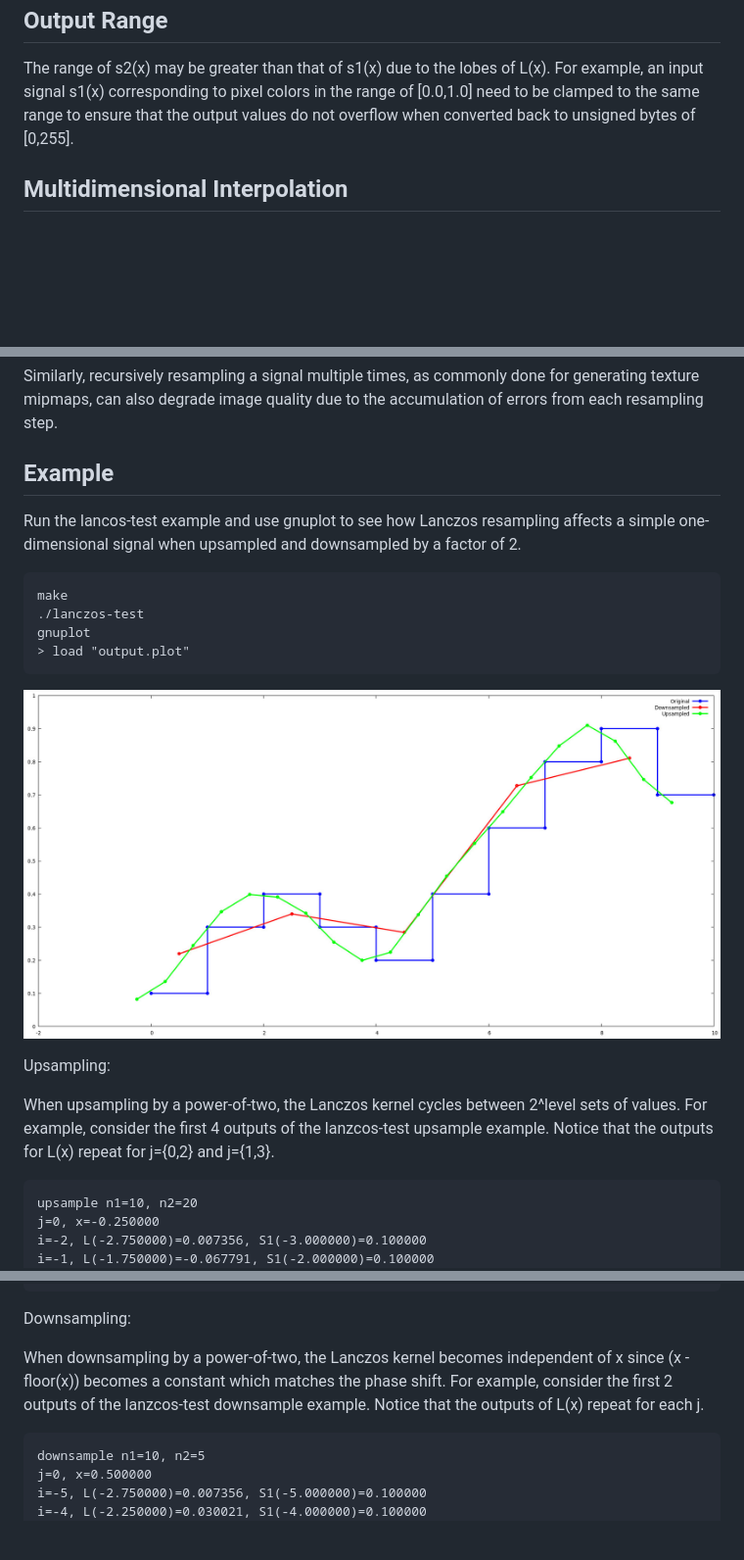
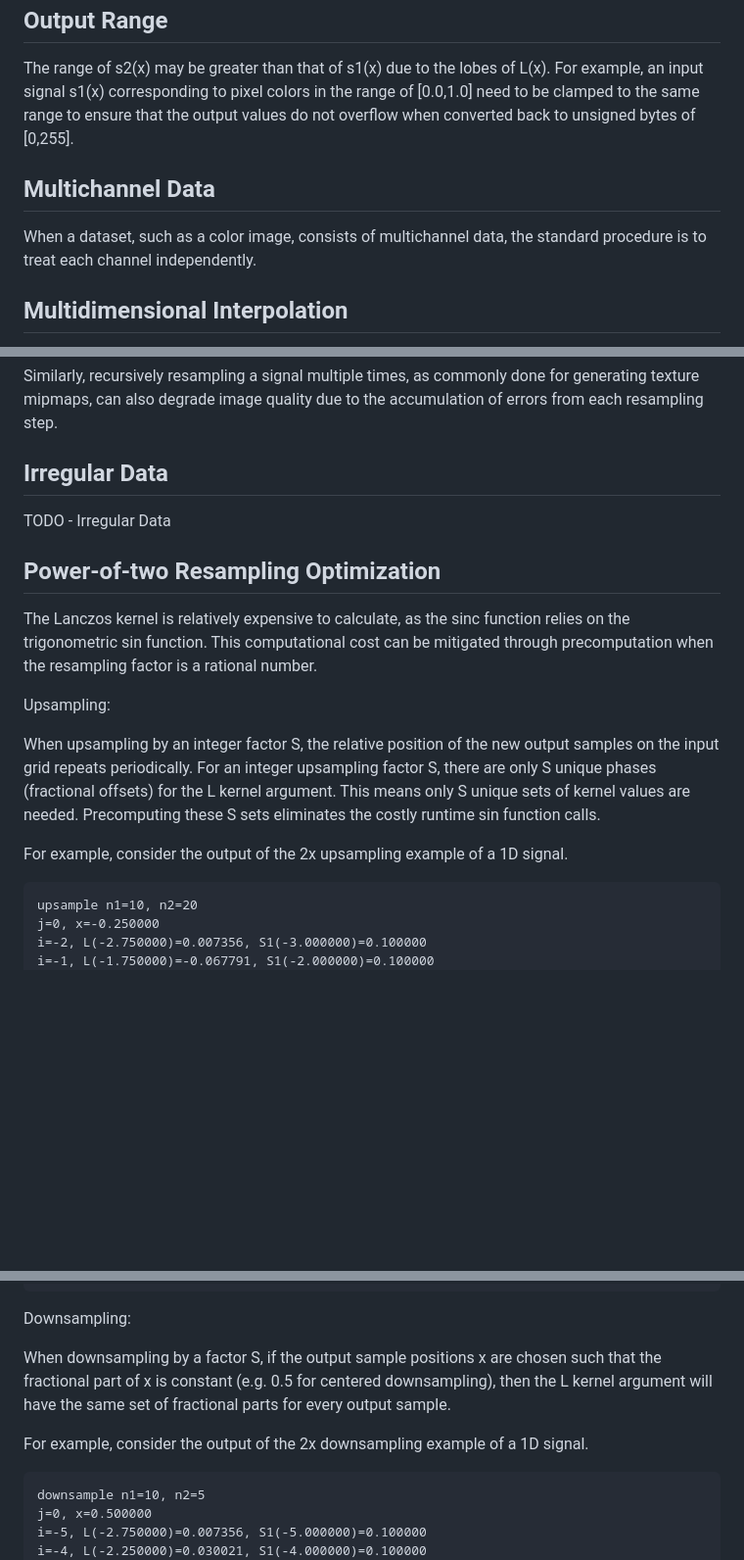
Before and after one commit to jeffboody/Lanczos, a Markdown page: readme.md, 3 parts joined by grey strips. Shown at 98% size. GitHub-like rendering; pictures changed too: output.jpg; blank space fills up the shorter version.

Commit message:
improve documentation
* Add multichannel data
* Add a placeholder for irregular data
* Improve power-of-two resampling optimization

```diff
--- a/readme.md
+++ b/readme.md
@@ -177,6 +177,13 @@ need to be clamped to the same range to ensure that the
 output values do not overflow when converted back to
 unsigned bytes of [0,255].
 
+Multichannel Data
+-----------------
+
+When a dataset, such as a color image, consists of
+multichannel data, the standard procedure is to treat each
+channel independently.
+
 Multidimensional Interpolation
 ------------------------------
 
@@ -255,26 +262,32 @@ as commonly done for generating texture mipmaps, can also
 degrade image quality due to the accumulation of errors
 from each resampling step.
 
-Example
--------
+Irregular Data
+--------------
 
-Run the lancos-test example and use gnuplot to see how
-Lanczos resampling affects a simple one-dimensional signal
-when upsampled and downsampled by a factor of 2.
+TODO - Irregular Data
 
-	make
-	./lanczos-test
-	gnuplot
-	> load "output.plot"
+Power-of-two Resampling Optimization
+------------------------------------
 
-![Example](output.jpg?raw=true "Example")
+The Lanczos kernel is relatively expensive to calculate, as
+the sinc function relies on the trigonometric sin function.
+This computational cost can be mitigated through
+precomputation when the resampling factor is a rational
+number.
 
 Upsampling:
 
-When upsampling by a power-of-two, the Lanczos kernel cycles
-between 2^level sets of values. For example, consider the
-first 4 outputs of the lanzcos-test upsample example. Notice
-that the outputs for L(x) repeat for j={0,2} and j={1,3}.
+When upsampling by an integer factor S, the relative
+position of the new output samples on the input grid repeats
+periodically. For an integer upsampling factor S, there are
+only S unique phases (fractional offsets) for the L kernel
+argument. This means only S unique sets of kernel values are
+needed. Precomputing these S sets eliminates the costly
+runtime sin function calls.
+
+For example, consider the output of the 2x upsampling
+example of a 1D signal.
 
 	upsample n1=10, n2=20
 	j=0, x=-0.250000
@@ -312,12 +325,14 @@ that the outputs for L(x) repeat for j={0,2} and j={1,3}.
 
 Downsampling:
 
-When downsampling by a power-of-two, the Lanczos kernel
-becomes independent of x since (x - floor(x)) becomes a
-constant which matches the phase shift. For example,
-consider the first 2 outputs of the lanzcos-test
-downsample example. Notice that the outputs of L(x)
-repeat for each j.
+When downsampling by a factor S, if the output sample
+positions x are chosen such that the fractional part of x is
+constant (e.g. 0.5 for centered downsampling), then the L
+kernel argument will have the same set of fractional parts
+for every output sample.
+
+For example, consider the output of the 2x downsampling
+example of a 1D signal.
 
 	downsample n1=10, n2=5
 	j=0, x=0.500000
```
Also changed, not shown: other parts of readme.md (+17 -3 lines), 2 other files.
